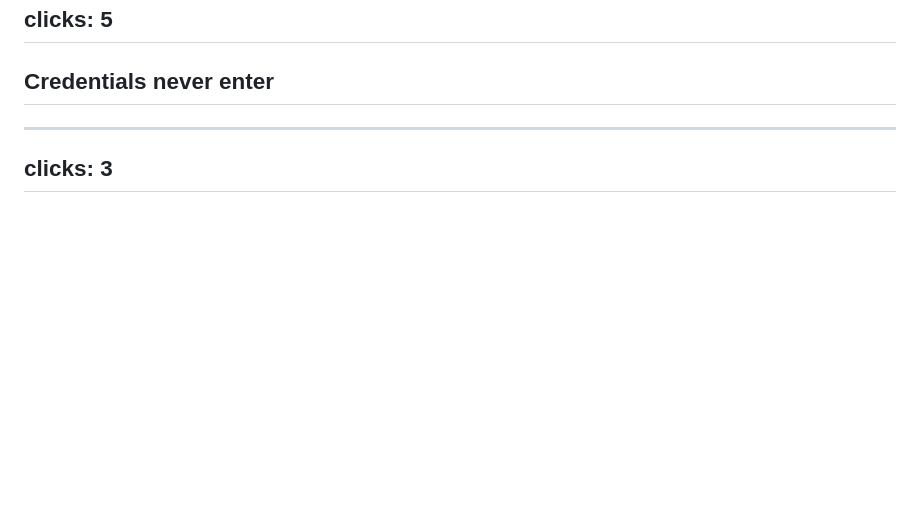
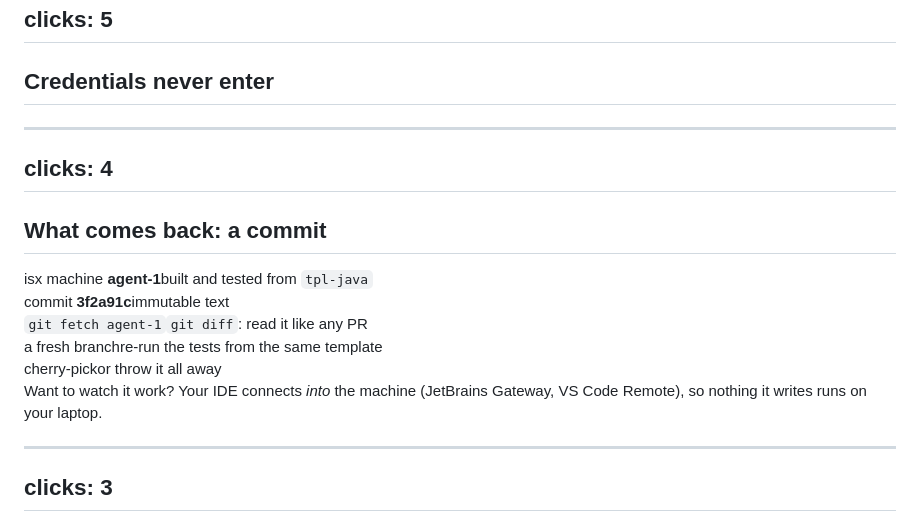
Before and after one commit to Sanne/isx-presentations, a Markdown page: deck/slides.md, the part around the change. Rendered like a GitHub page; blank space fills up the shorter version.

Commit message:
Restore "What comes back: a commit" before the git loop
Co-Authored-By: Claude Opus 5.5 <noreply@anthropic.com>

```diff
--- a/deck/slides.md
+++ b/deck/slides.md
@@ -348,6 +348,22 @@ If asked what else the one point gives you: --proxy-only drops every outbound pa
 The token in the chip is a proof, not a placeholder: unique to this machine and credential, worthless anywhere else, and the proxy adds the real key only to a request that carries it (docs/CREDENTIAL-PROOFS.md, v0.5.0). A static placeholder never authorizes anything.
 To extend: show the request as an HTTP message with headers, and the x-api-key line rewriting at the proxy; a second pass for git push with a GitHub token.
 -->
+
+---
+clicks: 4
+---
+
+## What comes back: <span class="accent">a commit</span>
+
+<div class="flow mt-6">
+  <div class="step">isx machine <b>agent-1</b><span>built and tested from <code>tpl-java</code></span></div>
+  <div v-click="1" class="step">commit <b>3f2a91c</b><span>immutable text</span></div>
+  <div v-click="2" class="step"><code>git fetch agent-1</code><span><code>git diff</code>: read it like any PR</span></div>
+  <div v-click="3" class="step">a fresh branch<span>re-run the tests from the same template</span></div>
+  <div v-click="4" class="step">cherry-pick<span>or throw it all away</span></div>
+</div>
+
+<p class="note pin">Want to watch it work? Your IDE connects <em>into</em> the machine (JetBrains Gateway, VS Code Remote), so nothing it writes runs on your laptop.</p>
 
 ---
 clicks: 3
```
